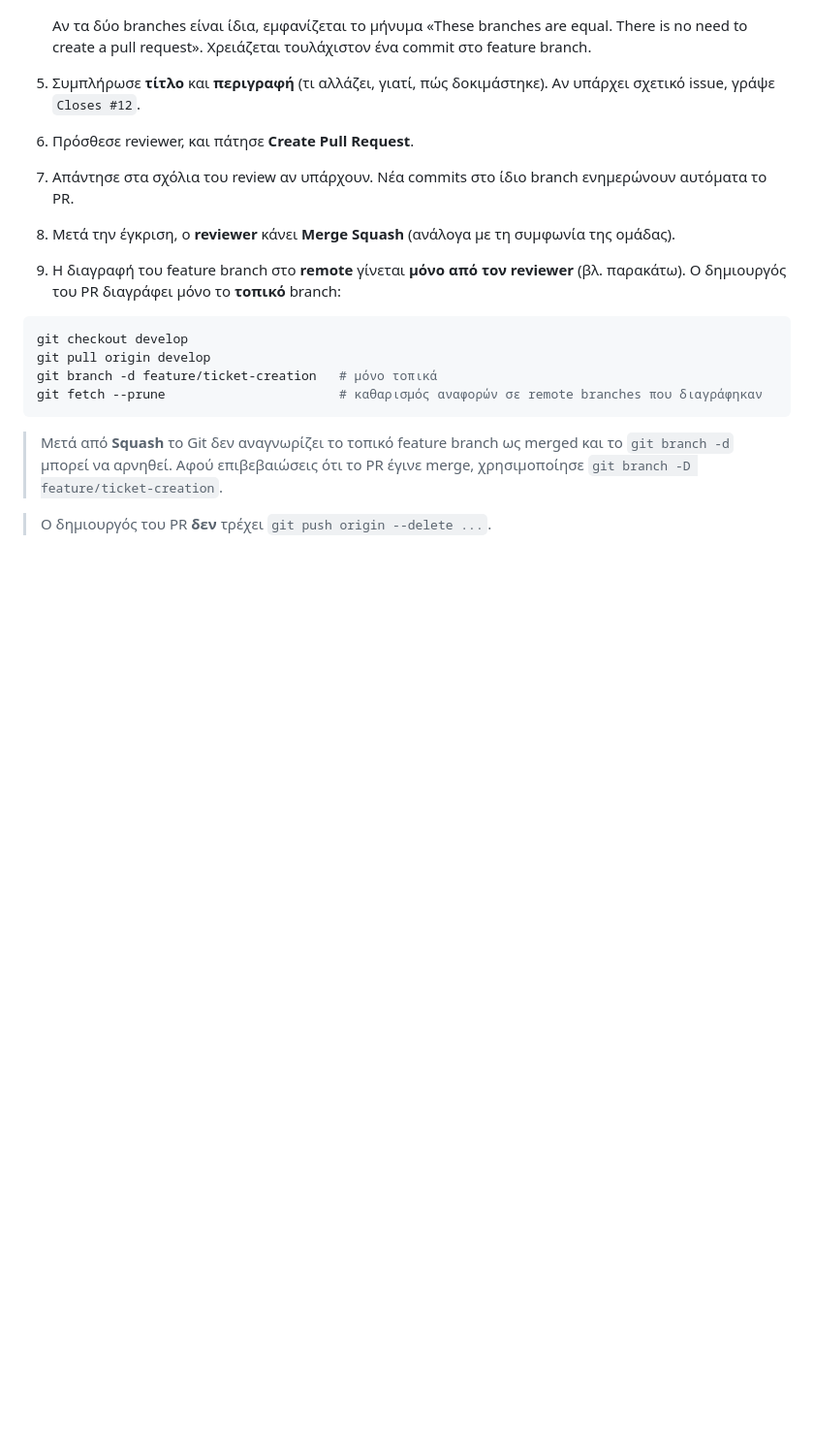
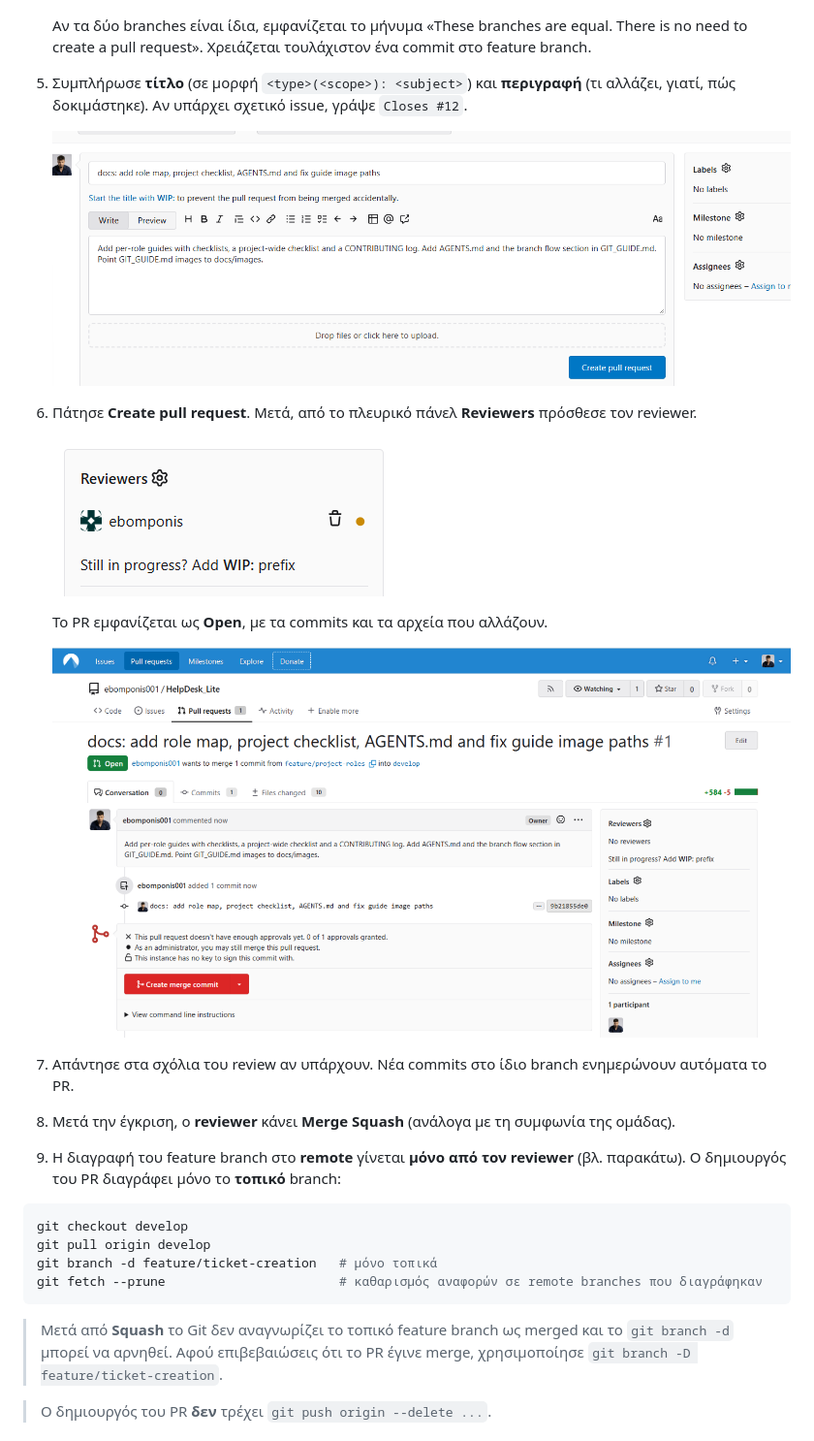
Before and after one commit to vaggelismpomponis/helpdesk_lite, a Markdown page: docs/GIT_GUIDE.md, the part around one of its changes. Shown at 97% size. GitHub-like rendering; pictures changed too: docs/images/06-pr-title-description.png (added), docs/images/07-pr-reviewer.png (added), docs/images/08-pr-open.png (added); blank space fills up the shorter version.

Commit message:
docs(git): add PR creation and squash merge screenshots to guide (#2)
Show PR title, reviewer, merge options, squash form and branch deletion steps.

```diff
--- a/docs/GIT_GUIDE.md
+++ b/docs/GIT_GUIDE.md
@@ -203,8 +203,18 @@ git checkout feature/ticket-creation
    ![Φόρμα New pull request](images/05-new-pull-request.png)
 
    Αν τα δύο branches είναι ίδια, εμφανίζεται το μήνυμα «These branches are equal. There is no need to create a pull request». Χρειάζεται τουλάχιστον ένα commit στο feature branch.
-5. Συμπλήρωσε **τίτλο** και **περιγραφή** (τι αλλάζει, γιατί, πώς δοκιμάστηκε). Αν υπάρχει σχετικό issue, γράψε `Closes #12`.
-6. Πρόσθεσε reviewer, και πάτησε **Create Pull Request**.
+5. Συμπλήρωσε **τίτλο** (σε μορφή `<type>(<scope>): <subject>`) και **περιγραφή** (τι αλλάζει, γιατί, πώς δοκιμάστηκε). Αν υπάρχει σχετικό issue, γράψε `Closes #12`.
+
+   ![Τίτλος και περιγραφή του PR](images/06-pr-title-description.png)
+
+6. Πάτησε **Create pull request**. Μετά, από το πλευρικό πάνελ **Reviewers** πρόσθεσε τον reviewer.
+
+   ![Επιλογή reviewer στο πλευρικό πάνελ](images/07-pr-reviewer.png)
+
+   Το PR εμφανίζεται ως **Open**, με τα commits και τα αρχεία που αλλάζουν.
+
+   ![Ανοιχτό PR](images/08-pr-open.png)
+
 7. Απάντησε στα σχόλια του review αν υπάρχουν. Νέα commits στο ίδιο branch ενημερώνουν αυτόματα το PR.
 8. Μετά την έγκριση, ο **reviewer** κάνει **Merge Squash** (ανάλογα με τη συμφωνία της ομάδας).
 9. Η διαγραφή του feature branch στο **remote** γίνεται **μόνο από τον reviewer** (βλ. παρακάτω). Ο δημιουργός του PR διαγράφει μόνο το **τοπικό** branch:
```
Also changed, not shown: other parts of docs/GIT_GUIDE.md (+13 -3 lines), docs/images/09-merge-options.png (added), docs/images/10-squash-commit-form.png (added), docs/images/11-pr-merged.png (added).
